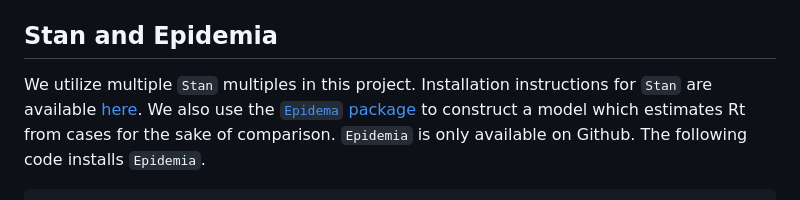
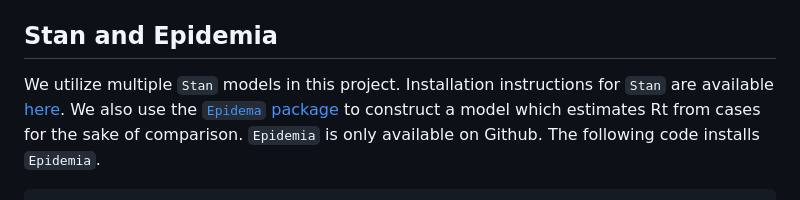
Before and after one commit to igoldsteinh/ww_paper, a Markdown page: README.md, the part around one of its changes. Rendered like a GitHub page.

````diff
--- a/README.md
+++ b/README.md
@@ -111,7 +111,7 @@ Here is a key:
 * `eirr` = `EIRR-ww with ODE solver`
 
 ## Stan and Epidemia
-We utilize multiple `Stan` multiples in this project. Installation instructions for `Stan` are available [here](https://github.com/stan-dev/rstan/wiki/RStan-Getting-Started).
+We utilize multiple `Stan` models in this project. Installation instructions for `Stan` are available [here](https://github.com/stan-dev/rstan/wiki/RStan-Getting-Started).
 We also use the [`Epidema` package](https://imperialcollegelondon.github.io/epidemia/index.html) to construct a model which estimates Rt from cases for the sake of comparison. `Epidemia` is only available on Github.
 The following code installs `Epidemia`.
 ```
````
Also changed, not shown: other parts of README.md (+2 -2 lines).
